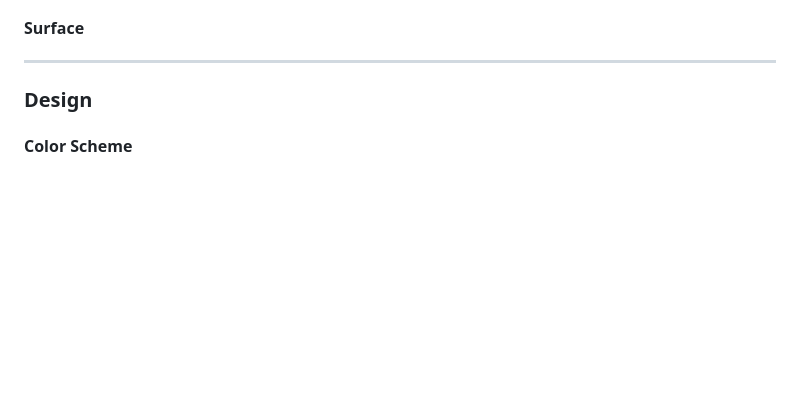
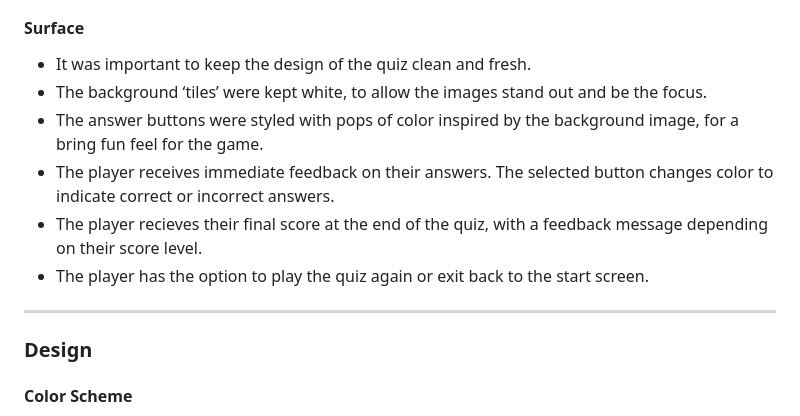
Before and after one commit to abigail-ryan/famous-places, a Markdown page: README.md, the part around the change printed below. GitHub-like rendering; blank space fills up the shorter version.

```diff
--- a/README.md
+++ b/README.md
@@ -149,4 +167,11 @@ ___
 #### Surface
+
+* It was important to keep the design of the quiz clean and fresh.
+* The background ‘tiles’ were kept white, to allow the images stand out and be the focus.
+* The answer buttons were styled with pops of color inspired by the background image, for a bring fun feel for the game.
+* The player receives immediate feedback on their answers. The selected button changes color to indicate correct or incorrect answers.
+* The player recieves their final score at the end of the quiz, with a feedback message depending on their score level.
+* The player has the option to play the quiz again or exit back to the start screen.
 
 ___
 
```
Also changed, not shown: other parts of README.md (+23 -5 lines).
